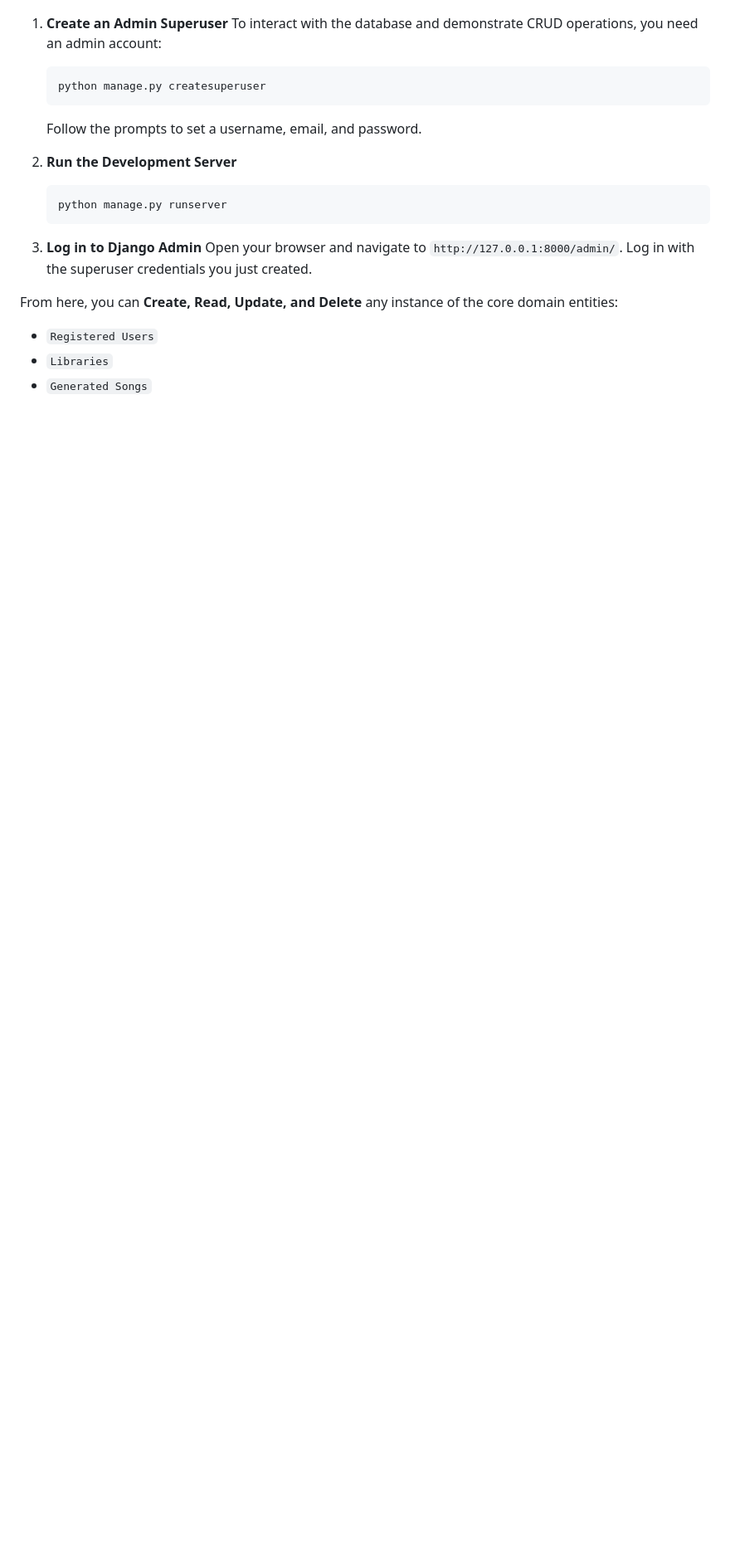
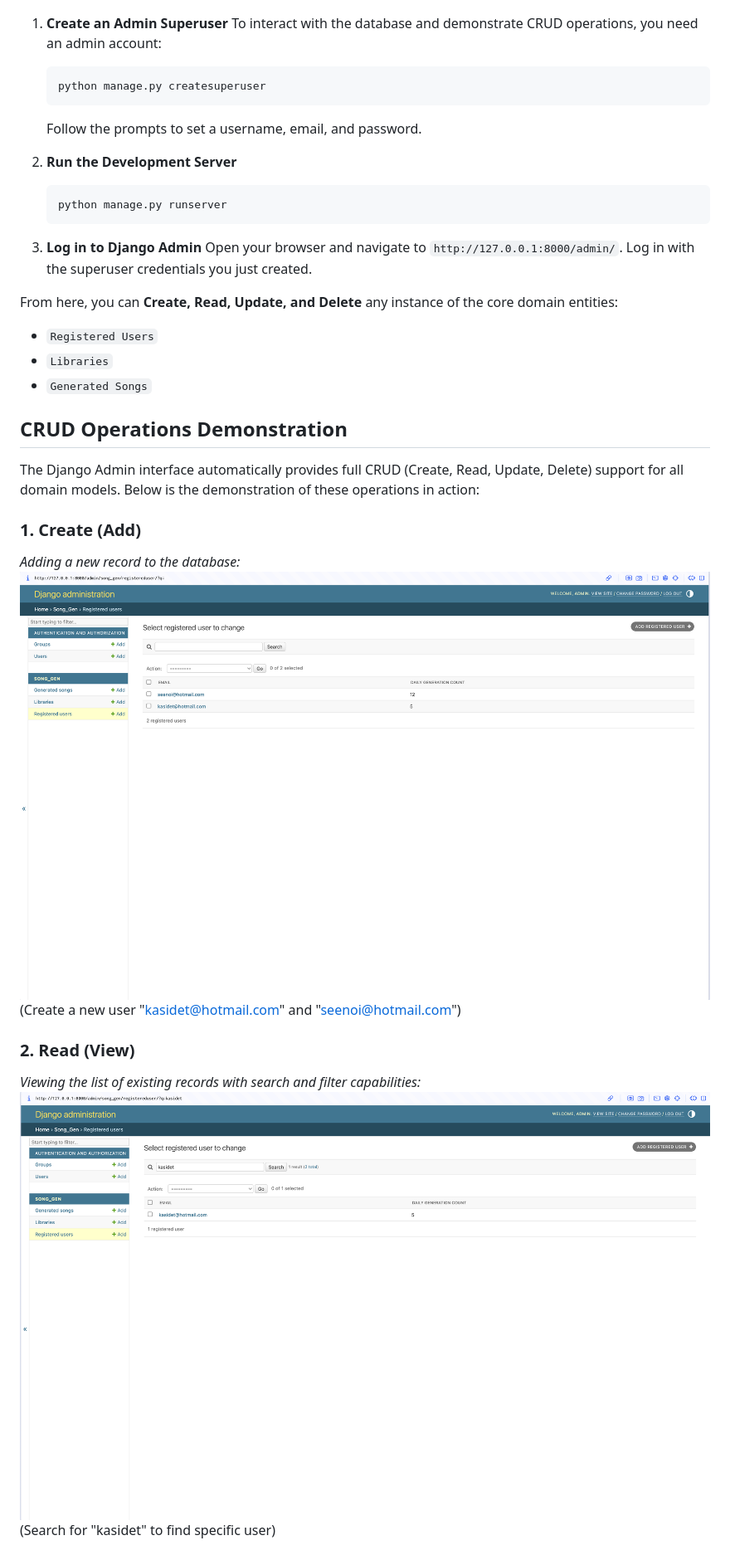
Before and after one commit to Nunthapop123/Chitara, a Markdown page: README.md, the part around one of its changes. Shown at 83% size. Rendered like a GitHub page; pictures changed too: images/create.png (added), images/read.png (added); blank space fills up the shorter version.

Commit message:
docs: add CRUD operation demonstration with images to README

```diff
--- a/README.md
+++ b/README.md
@@ -57,3 +57,18 @@ From here, you can **Create, Read, Update, and Delete** any instance of the core
 - `Registered Users`
 - `Libraries`
 - `Generated Songs`
+
+## CRUD Operations Demonstration
+
+The Django Admin interface automatically provides full CRUD (Create, Read, Update, Delete) support for all domain models. Below is the demonstration of these operations in action:
+
+### 1. Create (Add)
+*Adding a new record to the database:*
+![Create Operation](images/create.png)
+(Create a new user "kasidet@hotmail.com" and "seenoi@hotmail.com")
+
+### 2. Read (View)
+*Viewing the list of existing records with search and filter capabilities:*
+![Read Operation](images/read.png)
+(Search for "kasidet" to find specific user)
+
```
Also changed, not shown: other parts of README.md (+9 -0 lines), images/delete.png (added), images/update.png (added).
